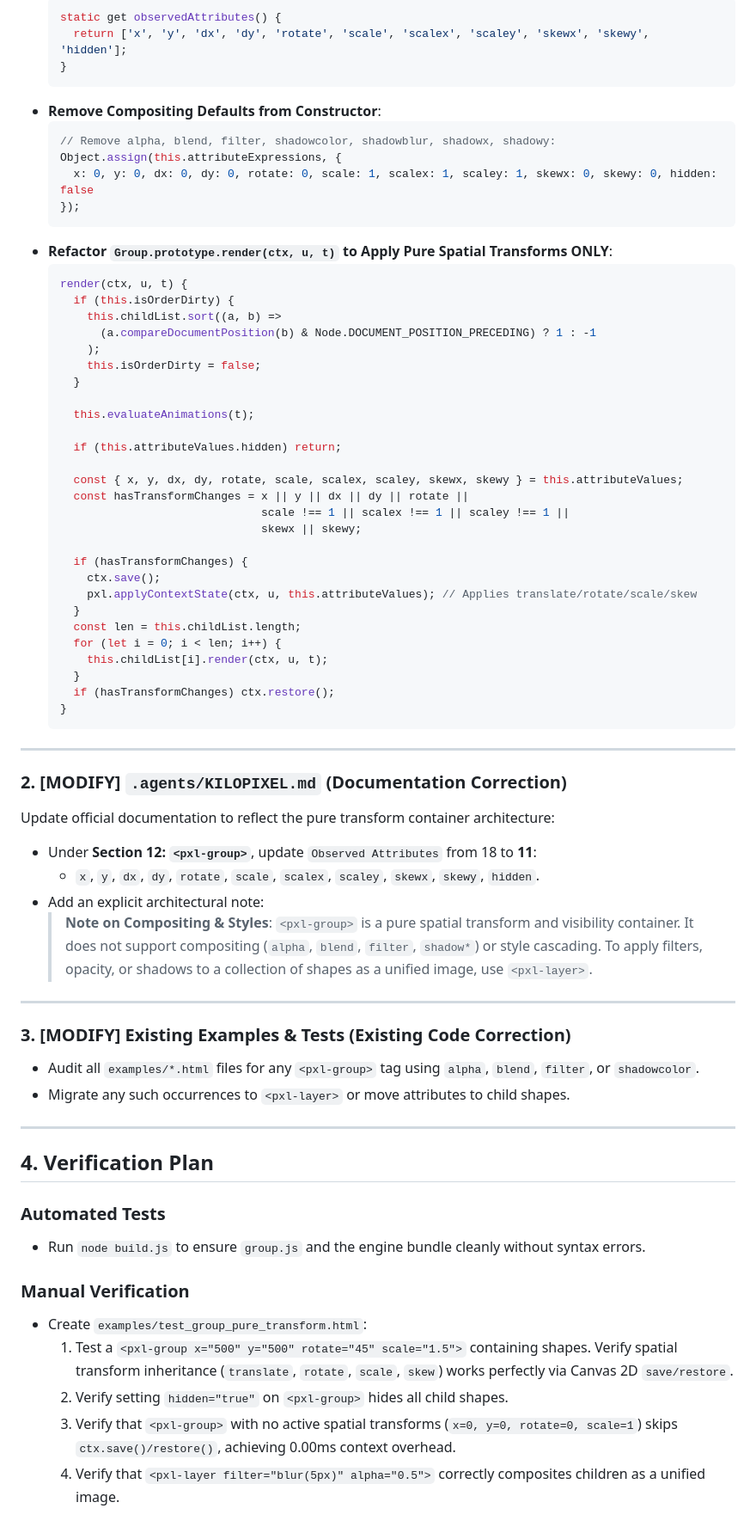
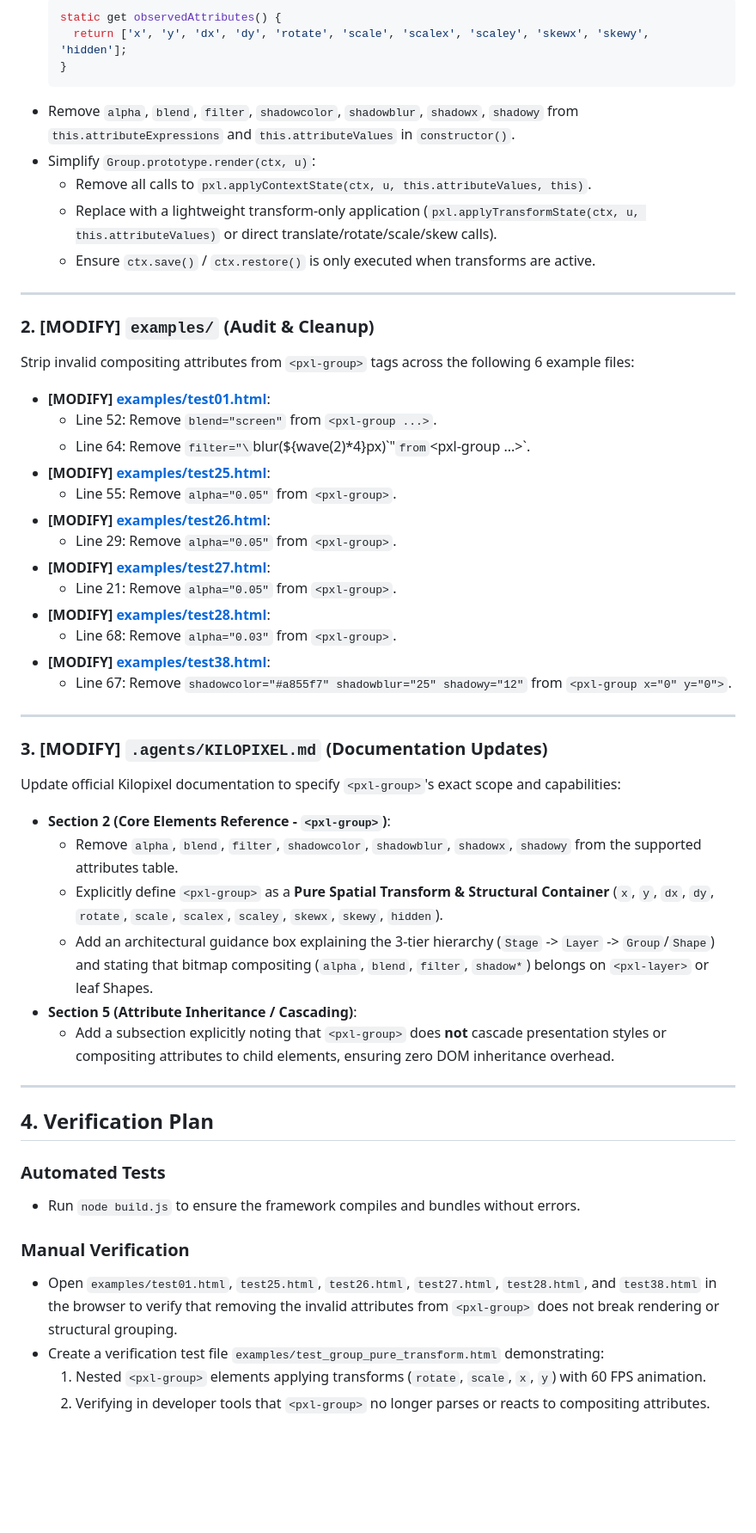
Before and after one commit to woodoo-labs/kilopixel, a Markdown page: design/2026-08-04_group_pure_transform_architecture_plan.md, the part around one of its changes. Shown at 86% size. GitHub-like rendering; blank space fills up the shorter version.

Commit message:
docs(design): finalize architectural plans for group pure transform and unified responsive filters

````diff
--- a/design/2026-08-04_group_pure_transform_architecture_plan.md
+++ b/design/2026-08-04_group_pure_transform_architecture_plan.md
@@ -47,69 +36,50 @@ Refactor `Group` to strip all compositing state while preserving spatial transfo
     return ['x', 'y', 'dx', 'dy', 'rotate', 'scale', 'scalex', 'scaley', 'skewx', 'skewy', 'hidden'];
   }
   ```
-* **Remove Compositing Defaults from Constructor**:
-  ```javascript
-  // Remove alpha, blend, filter, shadowcolor, shadowblur, shadowx, shadowy:
-  Object.assign(this.attributeExpressions, {
-    x: 0, y: 0, dx: 0, dy: 0, rotate: 0, scale: 1, scalex: 1, scaley: 1, skewx: 0, skewy: 0, hidden: false
-  });
-  ```
-* **Refactor `Group.prototype.render(ctx, u, t)` to Apply Pure Spatial Transforms ONLY**:
-  ```javascript
-  render(ctx, u, t) {
-    if (this.isOrderDirty) {
-      this.childList.sort((a, b) =>
-        (a.compareDocumentPosition(b) & Node.DOCUMENT_POSITION_PRECEDING) ? 1 : -1
-      );
-      this.isOrderDirty = false;
-    }
-
-    this.evaluateAnimations(t);
-
-    if (this.attributeValues.hidden) return;
-
-    const { x, y, dx, dy, rotate, scale, scalex, scaley, skewx, skewy } = this.attributeValues;
-    const hasTransformChanges = x || y || dx || dy || rotate ||
-                                scale !== 1 || scalex !== 1 || scaley !== 1 ||
-                                skewx || skewy;
-
-    if (hasTransformChanges) {
-      ctx.save();
-      pxl.applyContextState(ctx, u, this.attributeValues); // Applies translate/rotate/scale/skew
-    }
-    const len = this.childList.length;
-    for (let i = 0; i < len; i++) {
-      this.childList[i].render(ctx, u, t);
-    }
-    if (hasTransformChanges) ctx.restore();
-  }
-  ```
+* Remove `alpha`, `blend`, `filter`, `shadowcolor`, `shadowblur`, `shadowx`, `shadowy` from `this.attributeExpressions` and `this.attributeValues` in `constructor()`.
+* Simplify `Group.prototype.render(ctx, u)`:
+  * Remove all calls to `pxl.applyContextState(ctx, u, this.attributeValues, this)`.
+  * Replace with a lightweight transform-only application (`pxl.applyTransformState(ctx, u, this.attributeValues)` or direct translate/rotate/scale/skew calls).
+  * Ensure `ctx.save()` / `ctx.restore()` is only executed when transforms are active.
 
 ---
 
-### 2. [MODIFY] `.agents/KILOPIXEL.md` (Documentation Correction)
-Update official documentation to reflect the pure transform container architecture:
-* Under **Section 12: `<pxl-group>`**, update `Observed Attributes` from 18 to **11**:
-  * `x`, `y`, `dx`, `dy`, `rotate`, `scale`, `scalex`, `scaley`, `skewx`, `skewy`, `hidden`.
-* Add an explicit architectural note:
-  > **Note on Compositing & Styles**: `<pxl-group>` is a pure spatial transform and visibility container. It does not support compositing (`alpha`, `blend`, `filter`, `shadow*`) or style cascading. To apply filters, opacity, or shadows to a collection of shapes as a unified image, use `<pxl-layer>`.
+### 2. [MODIFY] `examples/` (Audit & Cleanup)
+Strip invalid compositing attributes from `<pxl-group>` tags across the following 6 example files:
+* **[MODIFY] [examples/test01.html](file:///C:/Users/micha/woodoo-labs/kilopixel/examples/test01.html)**:
+  * Line 52: Remove `blend="screen"` from `<pxl-group ...>`.
+  * Line 64: Remove `filter="\`blur(${wave(2)*4}px)\`"` from `<pxl-group ...>`.
+* **[MODIFY] [examples/test25.html](file:///C:/Users/micha/woodoo-labs/kilopixel/examples/test25.html)**:
+  * Line 55: Remove `alpha="0.05"` from `<pxl-group>`.
+* **[MODIFY] [examples/test26.html](file:///C:/Users/micha/woodoo-labs/kilopixel/examples/test26.html)**:
+  * Line 29: Remove `alpha="0.05"` from `<pxl-group>`.
+* **[MODIFY] [examples/test27.html](file:///C:/Users/micha/woodoo-labs/kilopixel/examples/test27.html)**:
+  * Line 21: Remove `alpha="0.05"` from `<pxl-group>`.
+* **[MODIFY] [examples/test28.html](file:///C:/Users/micha/woodoo-labs/kilopixel/examples/test28.html)**:
+  * Line 68: Remove `alpha="0.03"` from `<pxl-group>`.
+* **[MODIFY] [examples/test38.html](file:///C:/Users/micha/woodoo-labs/kilopixel/examples/test38.html)**:
+  * Line 67: Remove `shadowcolor="#a855f7" shadowblur="25" shadowy="12"` from `<pxl-group x="0" y="0">`.
 
 ---
 
-### 3. [MODIFY] Existing Examples & Tests (Existing Code Correction)
-* Audit all `examples/*.html` files for any `<pxl-group>` tag using `alpha`, `blend`, `filter`, or `shadowcolor`.
-* Migrate any such occurrences to `<pxl-layer>` or move attributes to child shapes.
+### 3. [MODIFY] `.agents/KILOPIXEL.md` (Documentation Updates)
+Update official Kilopixel documentation to specify `<pxl-group>`'s exact scope and capabilities:
+* **Section 2 (Core Elements Reference - `<pxl-group>`)**:
+  * Remove `alpha`, `blend`, `filter`, `shadowcolor`, `shadowblur`, `shadowx`, `shadowy` from the supported attributes table.
+  * Explicitly define `<pxl-group>` as a **Pure Spatial Transform & Structural Container** (`x`, `y`, `dx`, `dy`, `rotate`, `scale`, `scalex`, `scaley`, `skewx`, `skewy`, `hidden`).
+  * Add an architectural guidance box explaining the 3-tier hierarchy (`Stage` -> `Layer` -> `Group`/`Shape`) and stating that bitmap compositing (`alpha`, `blend`, `filter`, `shadow*`) belongs on `<pxl-layer>` or leaf Shapes.
+* **Section 5 (Attribute Inheritance / Cascading)**:
+  * Add a subsection explicitly noting that `<pxl-group>` does **not** cascade presentation styles or compositing attributes to child elements, ensuring zero DOM inheritance overhead.
 
 ---
 
 ## 4. Verification Plan
 
 ### Automated Tests
-* Run `node build.js` to ensure `group.js` and the engine bundle cleanly without syntax errors.
+* Run `node build.js` to ensure the framework compiles and bundles without errors.
 
 ### Manual Verification
-* Create `examples/test_group_pure_transform.html`:
-  1. Test a `<pxl-group x="500" y="500" rotate="45" scale="1.5">` containing shapes. Verify spatial transform inheritance (`translate`, `rotate`, `scale`, `skew`) works perfectly via Canvas 2D `save/restore`.
-  2. Verify setting `hidden="true"` on `<pxl-group>` hides all child shapes.
-  3. Verify that `<pxl-group>` with no active spatial transforms (`x=0, y=0, rotate=0, scale=1`) skips `ctx.save()/restore()`, achieving 0.00ms context overhead.
-  4. Verify that `<pxl-layer filter="blur(5px)" alpha="0.5">` correctly composites children as a unified image.
+* Open `examples/test01.html`, `test25.html`, `test26.html`, `test27.html`, `test28.html`, and `test38.html` in the browser to verify that removing the invalid attributes from `<pxl-group>` does not break rendering or structural grouping.
+* Create a verification test file `examples/test_group_pure_transform.html` demonstrating:
+  1. Nested `<pxl-group>` elements applying transforms (`rotate`, `scale`, `x`, `y`) with 60 FPS animation.
+  2. Verifying in developer tools that `<pxl-group>` no longer parses or reacts to compositing attributes.
````
Also changed, not shown: other parts of design/2026-08-04_group_pure_transform_architecture_plan.md (+18 -29 lines), design/2026-08-04_unified_responsive_filters_plan.md (+23 -10 lines).
